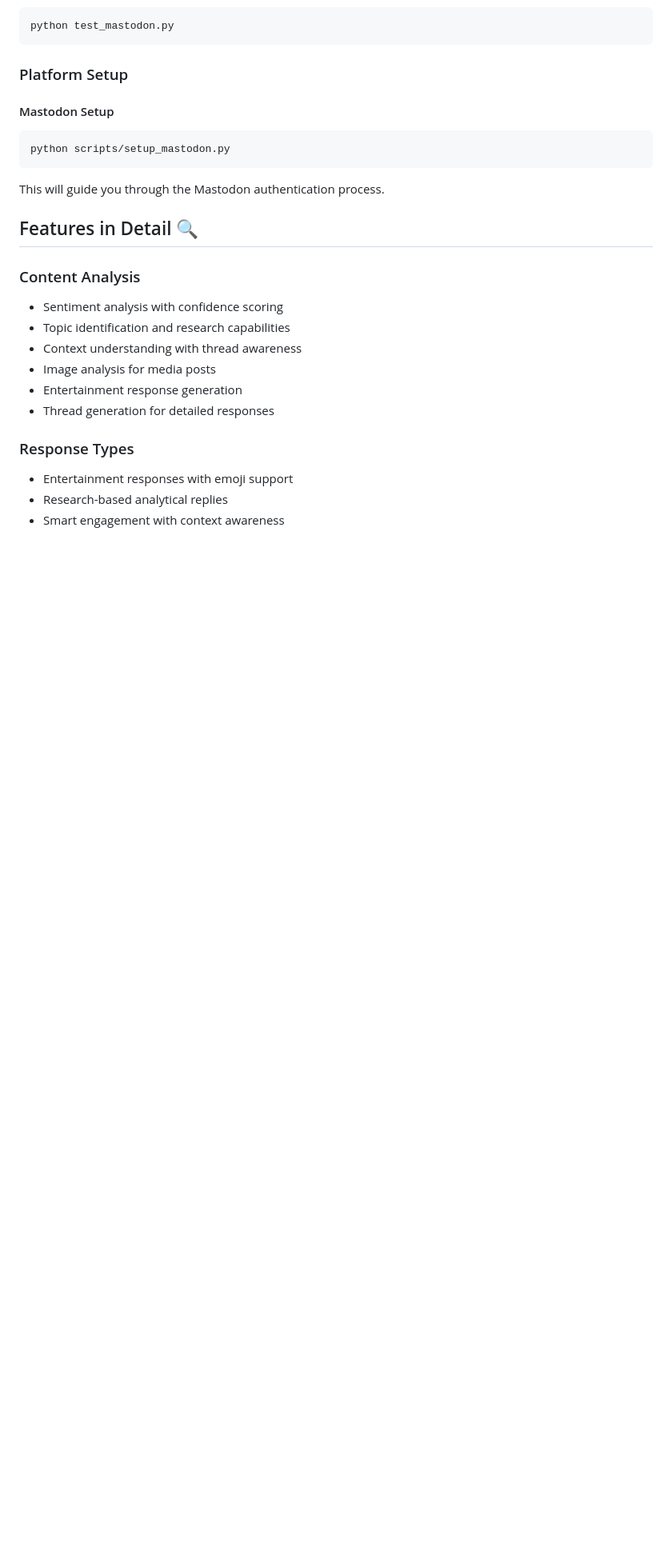
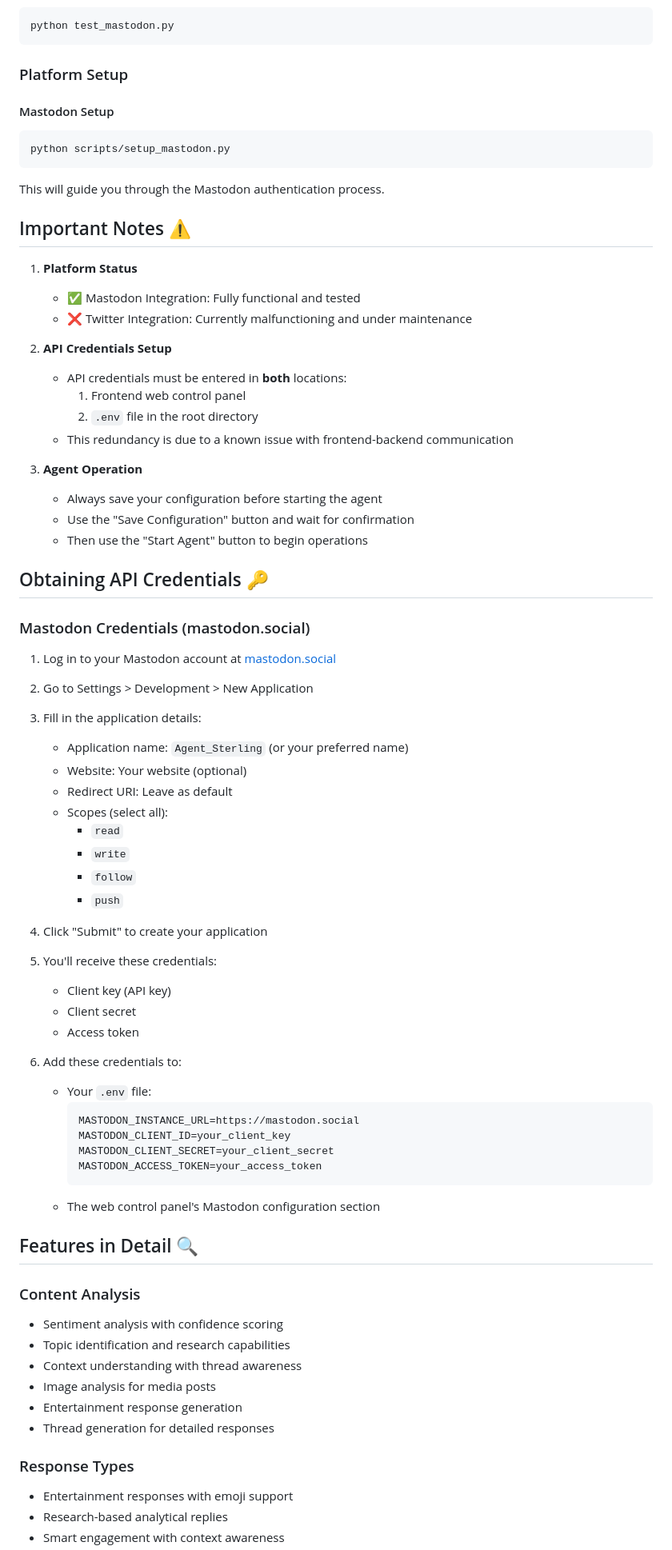
Before and after one commit to aathifpm/Agent_Sterling, a Markdown page: README.md, the part around the change. Shown: that part at 80% size. Drawn GitHub-style; blank space fills up the shorter version.

````diff
--- a/README.md
+++ b/README.md
@@ -112,6 +112,58 @@ python scripts/setup_mastodon.py
 ```
 This will guide you through the Mastodon authentication process.
 
+## Important Notes ⚠️
+
+1. **Platform Status**
+   - ✅ Mastodon Integration: Fully functional and tested
+   - ❌ Twitter Integration: Currently malfunctioning and under maintenance
+
+2. **API Credentials Setup**
+   - API credentials must be entered in **both** locations:
+     1. Frontend web control panel
+     2. `.env` file in the root directory
+   - This redundancy is due to a known issue with frontend-backend communication
+
+3. **Agent Operation**
+   - Always save your configuration before starting the agent
+   - Use the "Save Configuration" button and wait for confirmation
+   - Then use the "Start Agent" button to begin operations
+
+## Obtaining API Credentials 🔑
+
+### Mastodon Credentials (mastodon.social)
+
+1. Log in to your Mastodon account at [mastodon.social](https://mastodon.social/)
+
+2. Go to Settings > Development > New Application
+
+3. Fill in the application details:
+   - Application name: `Agent_Sterling` (or your preferred name)
+   - Website: Your website (optional)
+   - Redirect URI: Leave as default
+   - Scopes (select all):
+     - `read`
+     - `write`
+     - `follow`
+     - `push`
+
+4. Click "Submit" to create your application
+
+5. You'll receive these credentials:
+   - Client key (API key)
+   - Client secret
+   - Access token
+
+6. Add these credentials to:
+   - Your `.env` file:
+     ```env
+     MASTODON_INSTANCE_URL=https://mastodon.social
+     MASTODON_CLIENT_ID=your_client_key
+     MASTODON_CLIENT_SECRET=your_client_secret
+     MASTODON_ACCESS_TOKEN=your_access_token
+     ```
+   - The web control panel's Mastodon configuration section
+
 ## Features in Detail 🔍
 
 ### Content Analysis
````
